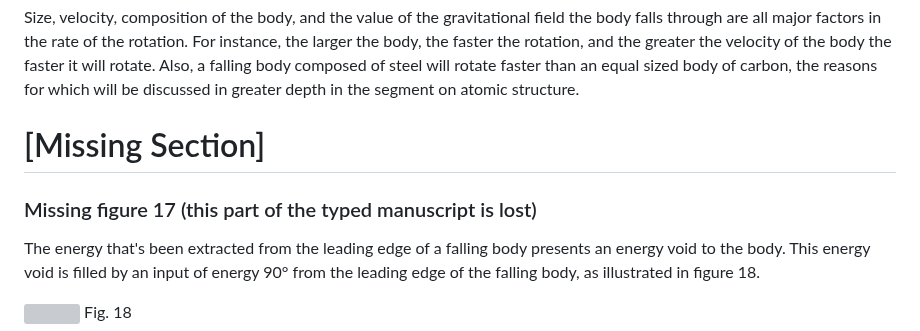
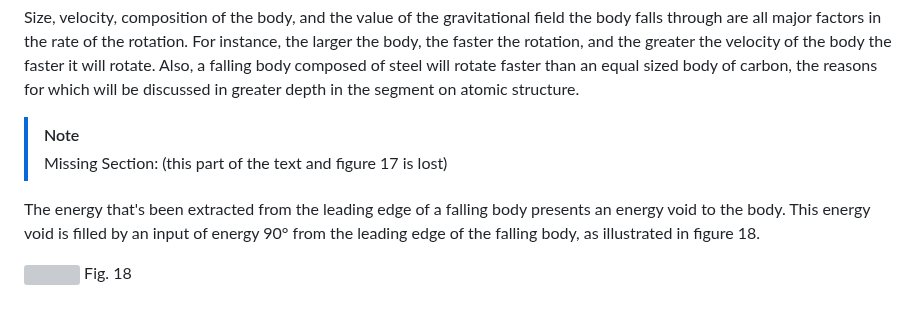
Before and after one commit to LloydBZirbes/theory-of-falling-bodies, a Markdown page: 2__unity_of_all_things.md, the part around the change. Rendered like a GitHub page; blank space fills up the shorter version; grey boxes are pictures that could not be loaded.

```diff
--- a/2__unity_of_all_things.md
+++ b/2__unity_of_all_things.md
@@ -36,8 +36,8 @@ Fig. 16
 
 Size, velocity, composition of the body, and the value of the gravitational field the body falls through are all major factors in the rate of the rotation. For instance, the larger the body, the faster the rotation, and the greater the velocity of the body the faster it will rotate. Also, a falling body composed of steel will rotate faster than an equal sized body of carbon, the reasons for which will be discussed in greater depth in the segment on atomic structure.
 
-# [Missing Section]
-### Missing figure 17 (this part of the typed manuscript is lost)
+> [!NOTE]
+> Missing Section: (this part of the text and figure 17 is lost)
 
 The energy that's been extracted from the leading edge of a falling body presents an energy void to the body. This energy void is filled by an input of energy 90° from the leading edge of the falling body, as illustrated in figure 18.
 
```
